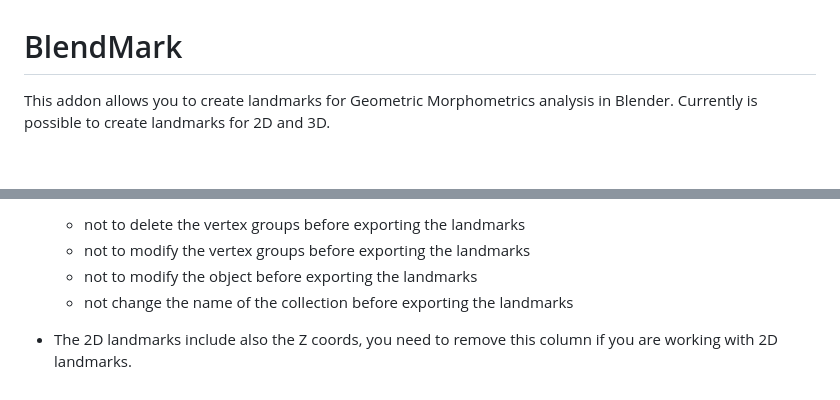
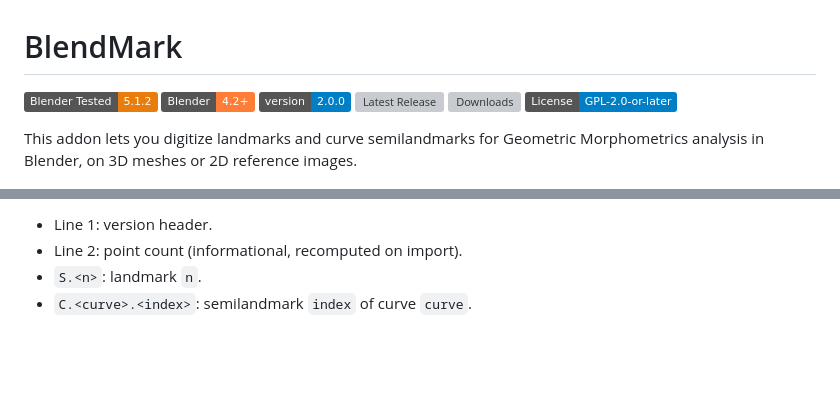
Before and after one commit to MiguelDLM/BlendMark, a Markdown page: README.md, 2 parts joined by grey strips. Rendered like a GitHub page; badges without logos; blank space fills up the shorter version; grey boxes are pictures that could not be loaded.

```diff
--- a/README.md
+++ b/README.md
@@ -1,6 +1,13 @@
 # BlendMark
 
-This addon allows you to create landmarks for Geometric Morphometrics analysis in Blender. Currently is possible to create landmarks for 2D and 3D.
+[![Blender Tested](https://img.shields.io/badge/Blender_Tested-5.1.2-E87D0D?logo=blender&logoColor=white)](https://www.blender.org/)
+[![Blender Support](https://img.shields.io/badge/Blender-4.2+-orange?logo=blender&logoColor=white)](https://www.blender.org/)
+[![Version](https://img.shields.io/badge/version-2.0.0-blue.svg)](https://github.com/MiguelDLM/BlendMark/releases)
+[![Latest Release](https://img.shields.io/github/v/release/MiguelDLM/BlendMark?color=blue&label=release)](https://github.com/MiguelDLM/BlendMark/releases)
+[![Downloads](https://img.shields.io/github/downloads/MiguelDLM/BlendMark/total?color=brightgreen&label=downloads)](https://github.com/MiguelDLM/BlendMark/releases)
+[![License: GPL-2.0-or-later](https://img.shields.io/badge/License-GPL--2.0--or--later-blue.svg)](https://www.gnu.org/licenses/old-licenses/gpl-2.0.html)
+
+This addon lets you digitize landmarks and curve semilandmarks for Geometric Morphometrics analysis in Blender, on 3D meshes or 2D reference images.
 
 ![Add on Menu](menu.png)
 
@@ -45,6 +65,5 @@ Note: Landamarks automatically will be shown as spheres according to the value i
 
-    - not to delete the vertex groups before exporting the landmarks
-    - not to modify the vertex groups before exporting the landmarks
-    - not to modify the object before exporting the landmarks
-    - not change the name of the collection before exporting the landmarks
-- The 2D landmarks include also the Z coords, you need to remove this column if you are working with 2D landmarks.
+- Line 1: version header.
+- Line 2: point count (informational, recomputed on import).
+- `S.<n>`: landmark `n`.
+- `C.<curve>.<index>`: semilandmark `index` of curve `curve`.
```
Also changed, not shown: other parts of README.md (+40 -27 lines).
